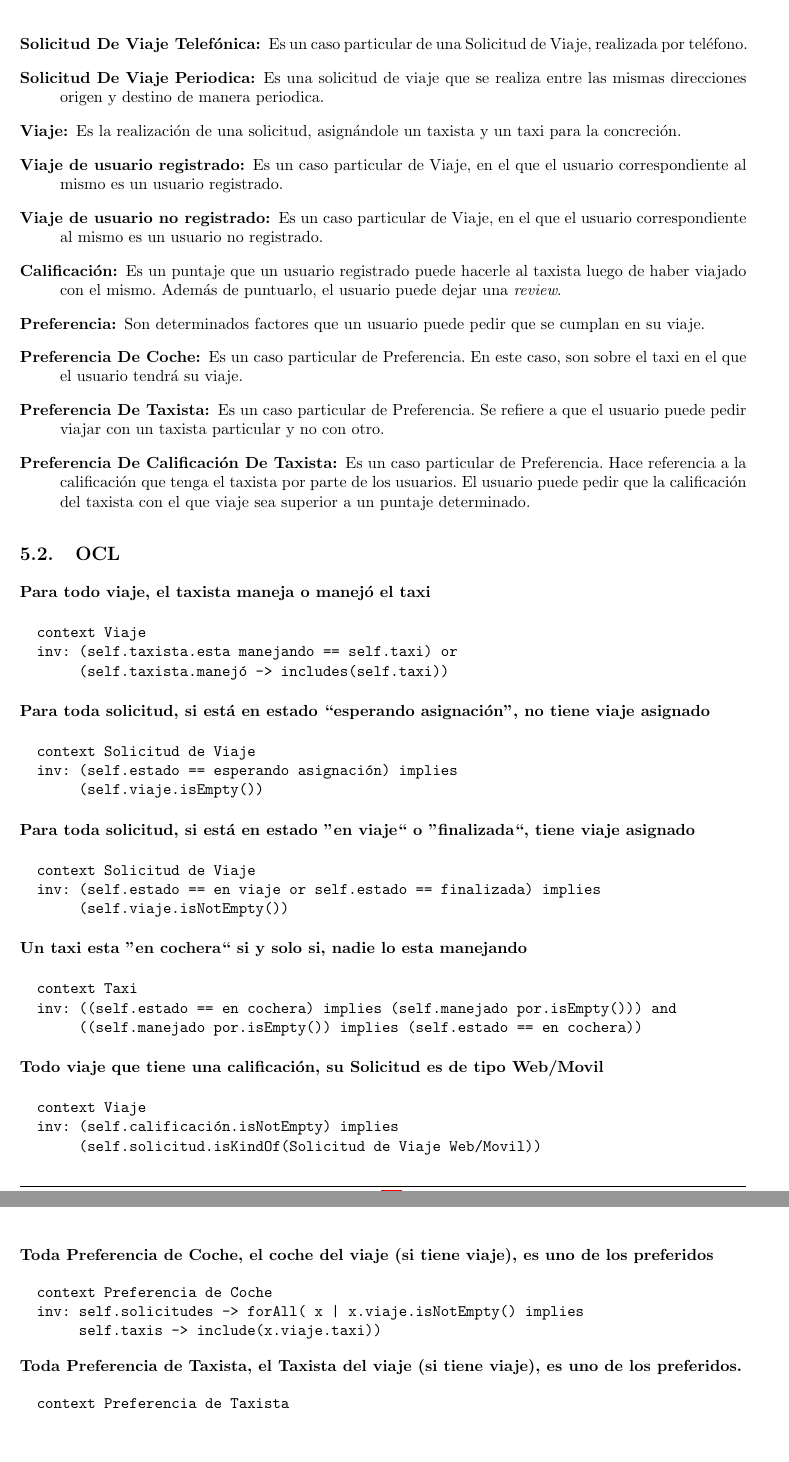
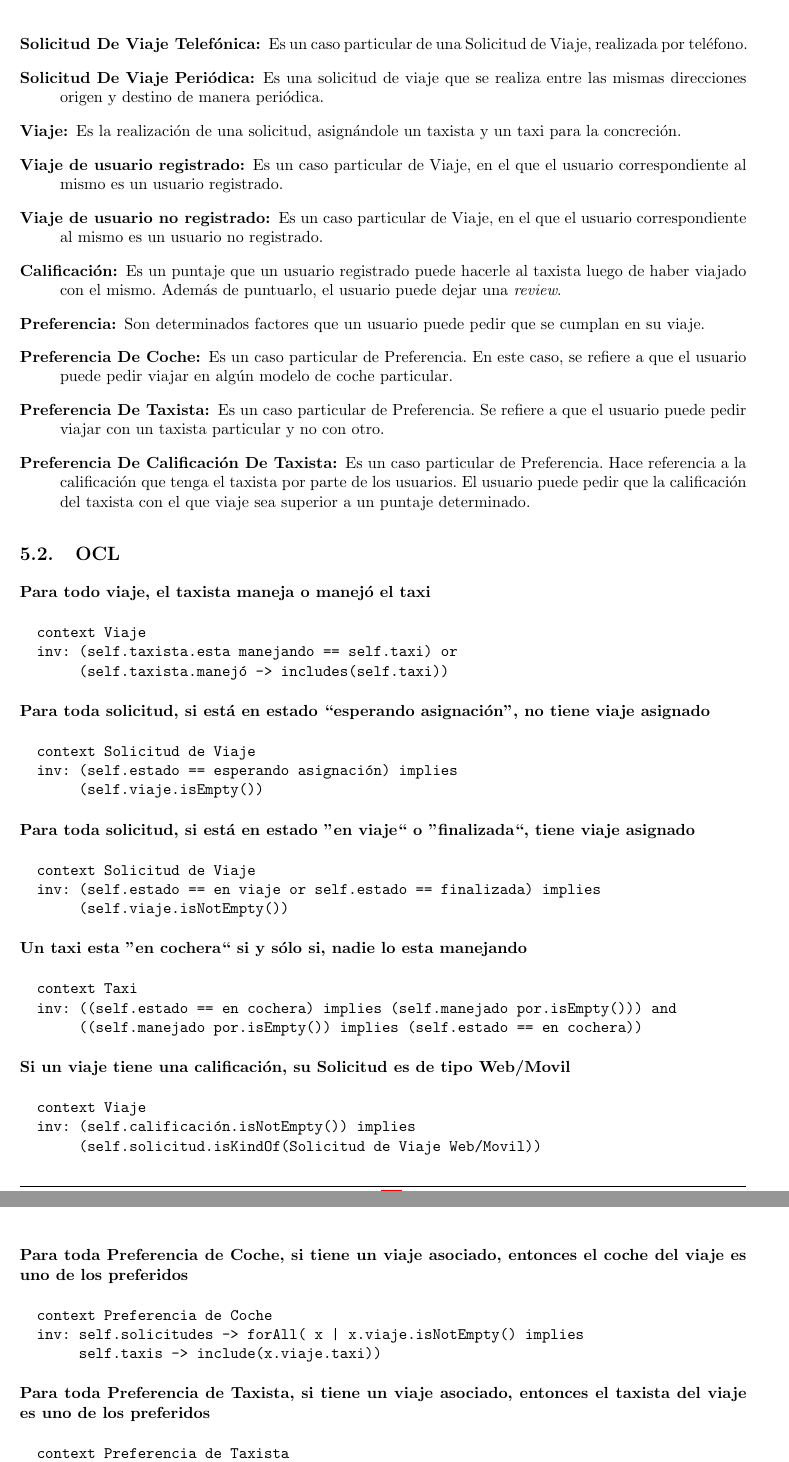
Before and after one commit to fcanay/ing1-tp2, a LaTeX document (tex/informe.tex): two parts of pages 9 and 10 of 17 before the commit and two parts of pages 9 and 10 of 18 after it, joined at a grey line, cut so that both start at the same text, the shorter picture padded with empty space. Compiled offline with pdfLaTeX.

Commit message:
Cambie algunos ocl (lo que estaba en castellano, no el ocl en si)

```diff
--- a/tex/informe.tex
+++ b/tex/informe.tex
@@ -863,7 +863,7 @@ A continuación realizaremos aclaraciones sobre algunas de las clases y asociaci
 
   \item[Solicitud De Viaje Telefónica:] Es un caso particular de una Solicitud de Viaje, realizada por teléfono.
 
-  \item[Solicitud De Viaje Periodica:] Es una solicitud de viaje que se realiza entre las mismas direcciones origen y destino de manera periodica. %TODO medio chota esta descripcion, si quieren mejorenla
+  \item[Solicitud De Viaje Periódica:] Es una solicitud de viaje que se realiza entre las mismas direcciones origen y destino de manera periódica. %TODO medio chota esta descripcion, si quieren mejorenla
 
   \item[Viaje:] Es la realización de una solicitud, asignándole un taxista y un taxi para la concreción.
 
@@ -875,7 +875,7 @@ A continuación realizaremos aclaraciones sobre algunas de las clases y asociaci
 
   \item[Preferencia:] Son determinados factores que un usuario puede pedir que se cumplan en su viaje.
 
-  \item[Preferencia De Coche:] Es un caso particular de Preferencia. En este caso, son sobre el taxi en el que el usuario tendrá su viaje.
+  \item[Preferencia De Coche:] Es un caso particular de Preferencia. En este caso, se refiere a que el usuario puede pedir viajar en algún modelo de coche particular.
 
   \item[Preferencia De Taxista:] Es un caso particular de Preferencia. Se refiere a que el usuario puede pedir viajar con un taxista particular y no con otro.
 
@@ -904,27 +904,27 @@ A continuación realizaremos aclaraciones sobre algunas de las clases y asociaci
        (self.viaje.isNotEmpty())
 \end{ocl}
 
-\begin{ocl}{Un taxi esta ''en cochera`` si y solo si, nadie lo esta manejando}
+\begin{ocl}{Un taxi esta ''en cochera`` si y sólo si, nadie lo esta manejando}
   context Taxi
   inv: ((self.estado == en cochera) implies (self.manejado por.isEmpty())) and
        ((self.manejado por.isEmpty()) implies (self.estado == en cochera))
 \end{ocl}
 
-\begin{ocl}{Todo viaje que tiene una calificación, su Solicitud es de tipo Web/Movil}
+\begin{ocl}{Si un viaje tiene una calificación, su Solicitud es de tipo Web/Movil}
   context Viaje
-  inv: (self.calificación.isNotEmpty) implies
+  inv: (self.calificación.isNotEmpty()) implies
        (self.solicitud.isKindOf(Solicitud de Viaje Web/Movil))
 \end{ocl}
 
 
-\begin{ocl}{Toda Preferencia de Coche, el coche del viaje (si tiene viaje), es uno de los preferidos}
+\begin{ocl}{Para toda Preferencia de Coche, si tiene un viaje asociado, entonces el coche del viaje es uno de los preferidos}
   context Preferencia de Coche
   inv: self.solicitudes -> forAll( x | x.viaje.isNotEmpty() implies
        self.taxis -> include(x.viaje.taxi))
 \end{ocl}
 
 
-\begin{ocl}{Toda Preferencia de Taxista, el Taxista del viaje (si tiene viaje), es uno de los preferidos.}
+\begin{ocl}{Para toda Preferencia de Taxista, si tiene un viaje asociado, entonces el taxista del viaje es uno de los preferidos}
   context Preferencia de Taxista
   inv: self.solicitudes -> forAll( x | x.viaje.isNotEmpty() implies
        self.taxistas -> include(x.viaje.taxista))
```
Also changed, not shown: tex/informe.tex (2 more changed lines).
